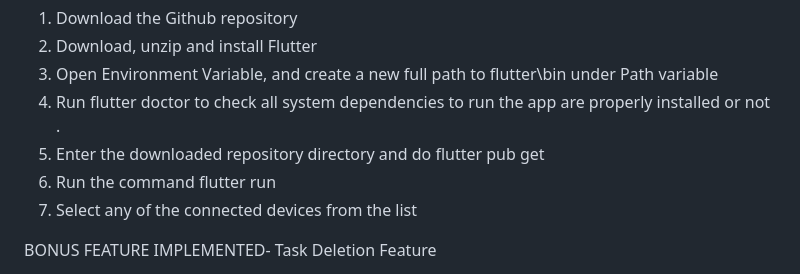
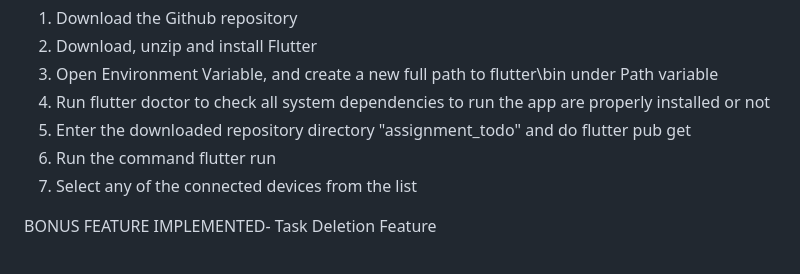
Before and after one commit to iamdiptangshu/2022mt93547_Diptangshu_Flutter_Assignment, a Markdown page: README.md, the part around the change. Drawn GitHub-style.

Commit message:
added README.md 6

```diff
--- a/README.md
+++ b/README.md
@@ -11,8 +11,8 @@ Steps to host the App
 1) Download the Github repository
 2) Download, unzip and install Flutter
 3) Open Environment Variable, and create a new full path to flutter\bin under Path variable
-4) Run flutter doctor to check all system dependencies to run the app are properly installed or not .
-5) Enter the downloaded repository directory and do flutter pub get
+4) Run flutter doctor to check all system dependencies to run the app are properly installed or not
+5) Enter the downloaded repository directory "assignment_todo" and do flutter pub get
 6) Run the command flutter run
 7) Select any of the connected devices from the list
 
```
